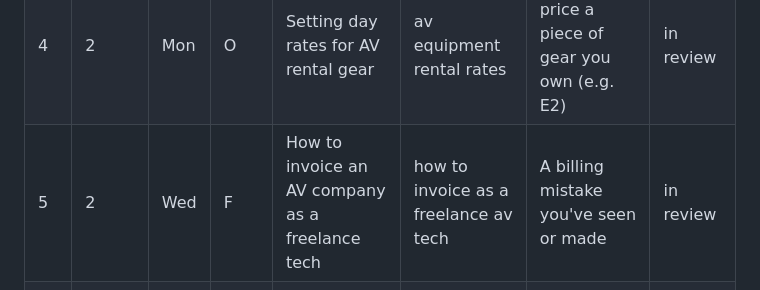
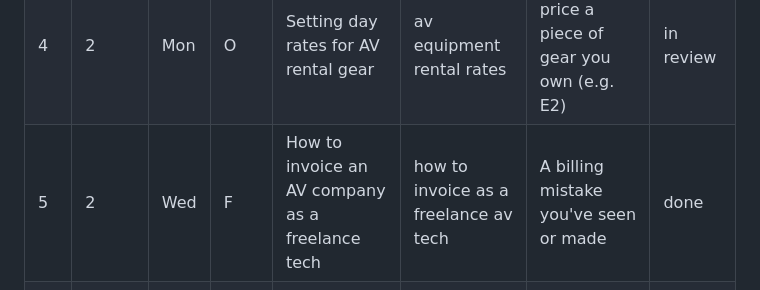
Before and after one commit to avland-app/avland-hub, a Markdown page: BLOG_TOPICS.md, the part around the change. Rendered like a GitHub page.

Commit message:
Rebuild blog index; mark #5 done
Co-Authored-By: Claude Sonnet 5.5 <noreply@anthropic.com>

```diff
--- a/BLOG_TOPICS.md
+++ b/BLOG_TOPICS.md
@@ -14,7 +14,7 @@ Audience key: **O** = AV company owners/PMs, **F** = AV freelancers, **I** = ins
 | 2 | 1 | Wed | F | The freelance AV invoice: what to include | av freelancer invoice template | What you put on your own freelance invoices | done |
 | 3 | 1 | Fri | A | How to calculate overtime for AV crew calls | av crew overtime | A typical call: hours, rate, how you split OT/DT | done |
 | 4 | 2 | Mon | O | Setting day rates for AV rental gear | av equipment rental rates | How you price a piece of gear you own (e.g. E2) | in review |
-| 5 | 2 | Wed | F | How to invoice an AV company as a freelance tech | how to invoice as a freelance av tech | A billing mistake you've seen or made | in review |
+| 5 | 2 | Wed | F | How to invoice an AV company as a freelance tech | how to invoice as a freelance av tech | A billing mistake you've seen or made | done |
 | 6 | 2 | Fri | I | How to price an AV installation by room | av installation quote | A room you've scoped: what went in it | in review |
 | 7 | 3 | Mon | O | Multi-day AV rentals: how to price day 2 and 3 | multi day av rental pricing | Your own day-2/day-3 rule | |
 | 8 | 3 | Wed | F | Day rate or hourly? Pricing AV freelance work | av freelancer day rate | Which you use and why | in review |
```
